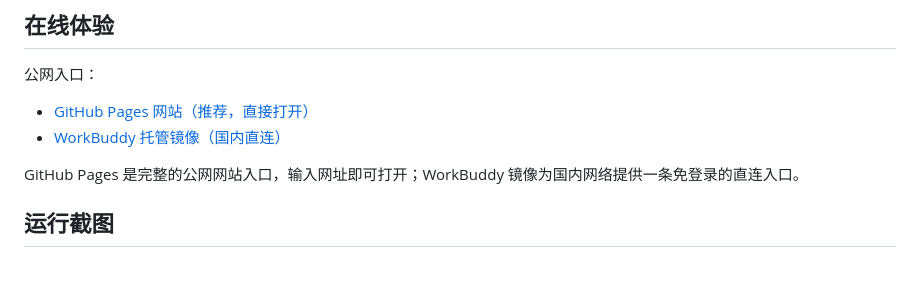
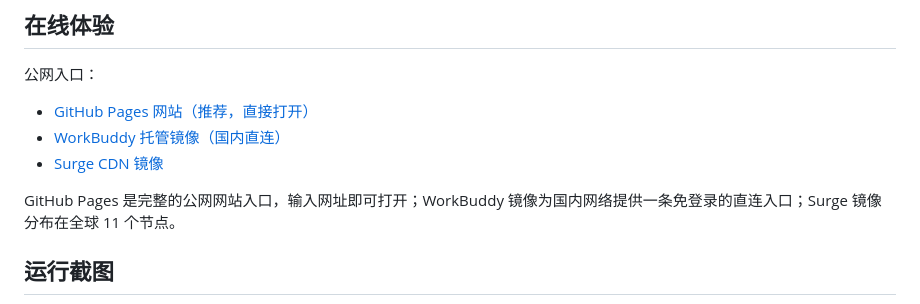
Before and after one commit to nsdkoo/moon-base, a Markdown page: README.md, the part around the change. Rendered like a GitHub page; blank space fills up the shorter version.

Commit message:
docs: add Surge CDN mirror to public entrypoints

```diff
--- a/README.md
+++ b/README.md
@@ -8,8 +8,9 @@
 
 - [GitHub Pages 网站（推荐，直接打开）](https://nsdkoo.github.io/moon-base/)
 - [WorkBuddy 托管镜像（国内直连）](https://moon-base-trq1.app.workbuddy.host/)
+- [Surge CDN 镜像](https://moonbase-trq1.surge.sh/)
 
-GitHub Pages 是完整的公网网站入口，输入网址即可打开；WorkBuddy 镜像为国内网络提供一条免登录的直连入口。
+GitHub Pages 是完整的公网网站入口，输入网址即可打开；WorkBuddy 镜像为国内网络提供一条免登录的直连入口；Surge 镜像分布在全球 11 个节点。
 
 ## 运行截图
 
```
